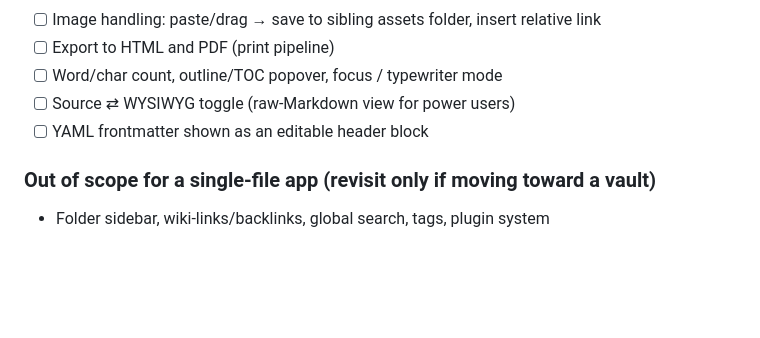
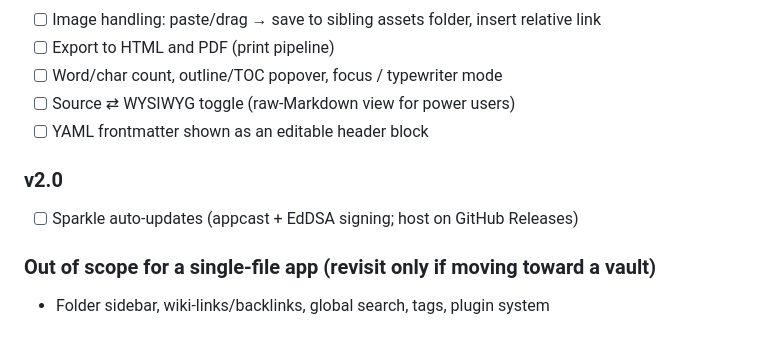
Before and after one commit to paolobozzola/glyph, a Markdown page: docs/PLAN.md, the part around the change. GitHub-like rendering; blank space fills up the shorter version.

Commit message:
Defer Sparkle auto-updates to v2.0
Co-Authored-By: Claude Opus 4.8 <noreply@anthropic.com>
Claude-Session: https://claude.ai/code/session_01Fh3s31xWMTWenWMYyReTGU

```diff
--- a/docs/PLAN.md
+++ b/docs/PLAN.md
@@ -65,6 +65,9 @@ over a custom `app://` scheme handler.
 - [ ] Source ⇄ WYSIWYG toggle (raw-Markdown view for power users)
 - [ ] YAML frontmatter shown as an editable header block
 
+### v2.0
+- [ ] Sparkle auto-updates (appcast + EdDSA signing; host on GitHub Releases)
+
 ### Out of scope for a single-file app (revisit only if moving toward a vault)
 - Folder sidebar, wiki-links/backlinks, global search, tags, plugin system
 
```
Also changed, not shown: CLAUDE.md (+1 -1 lines).
